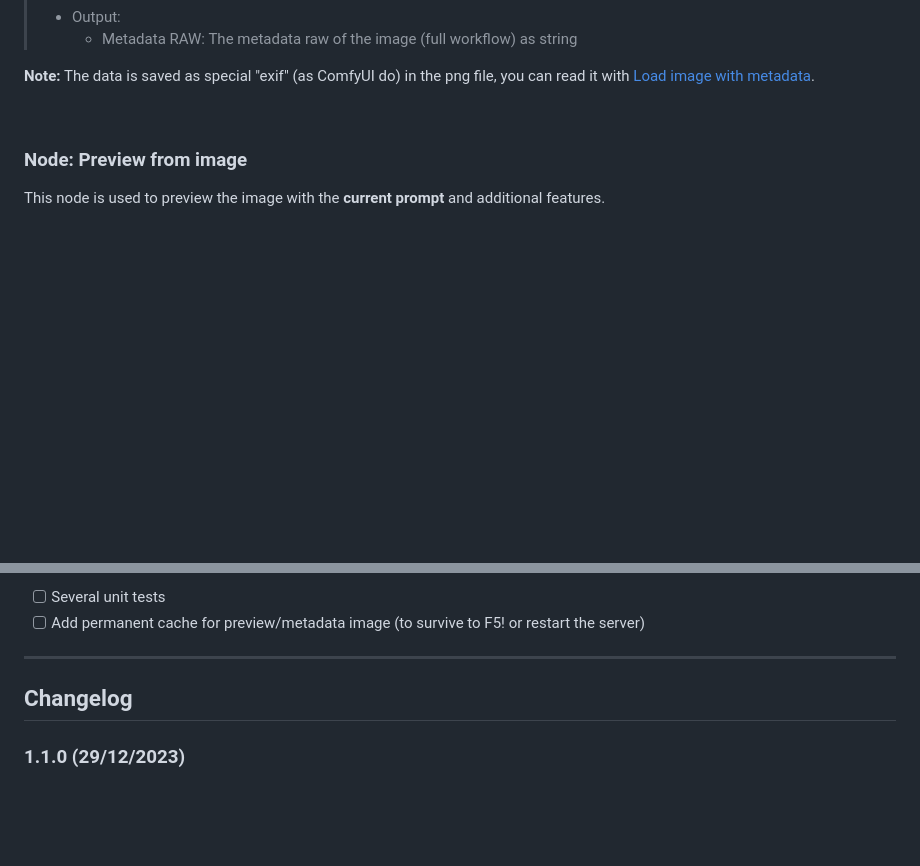
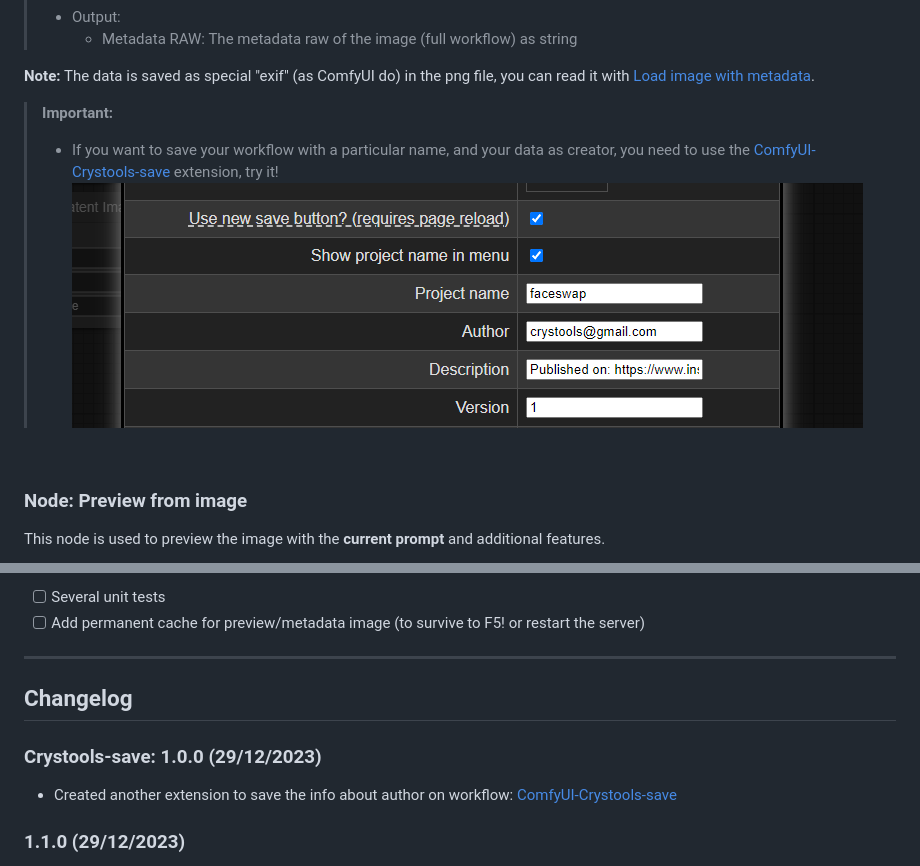
Before and after one commit to crystian/ComfyUI-Crystools, a Markdown page: README.md, 2 parts joined by grey strips. Drawn GitHub-style; pictures changed too: docs/crystools-save.png (added); folded sections open; blank space fills up the shorter version.

Commit message:
crystools-save comment added

```diff
--- a/README.md
+++ b/README.md
@@ -200,6 +200,11 @@ It can be any type of information supports text and JSON.
 ></details>
 
 **Note:** The data is saved as special "exif" (as ComfyUI do) in the png file, you can read it with [Load image with metadata](#node-load-image-with-metadata).
+
+> **Important:**
+> - If you want to save your workflow with a particular name, and your data as creator, you need to use the [ComfyUI-Crystools-save](https://github.com/crystian/ComfyUI-Crystools-save) extension, try it!
+![Crystools-save](./docs/crystools-save.png)
+
 
 <br />
 
@@ -469,6 +474,9 @@ You have predefined switches (string, latent, image, conditioning) but you can u
 
 ## Changelog
 
+### Crystools-save: 1.0.0 (29/12/2023)
+- Created another extension to save the info about author on workflow: [ComfyUI-Crystools-save](https://github.com/crystian/ComfyUI-Crystools-save)
+
 ### 1.1.0 (29/12/2023)
 - Node added: "Save image with extra metadata"
 - Support to **read** Jpeg metadata added (not save)
```
